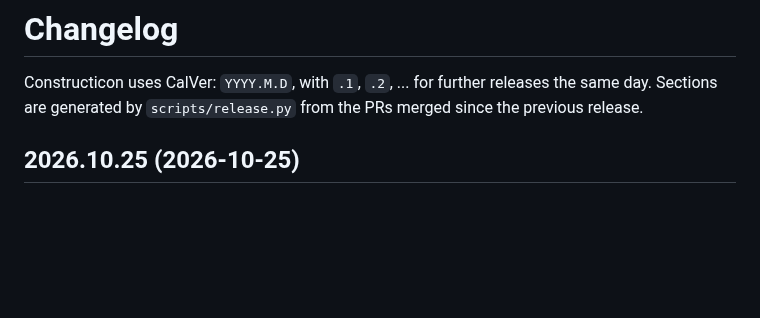
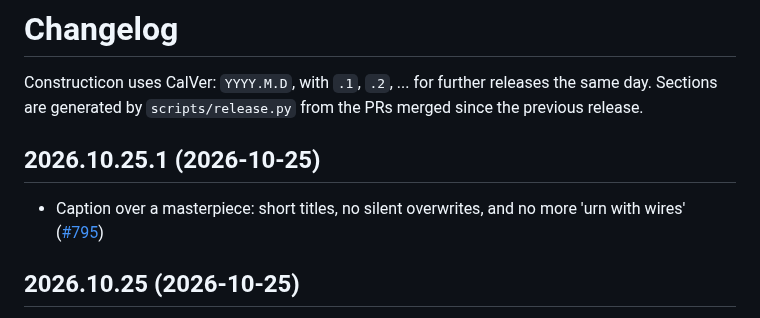
Before and after one commit to hooptiej/Constructicon, a Markdown page: CHANGELOG.md, the part around the change. Drawn GitHub-style; blank space fills up the shorter version.

Commit message:
chore(release): 2026.10.25.1
Co-Authored-By: Claude Opus 5.5 <noreply@anthropic.com>

```diff
--- a/CHANGELOG.md
+++ b/CHANGELOG.md
@@ -2,6 +2,10 @@
 
 Constructicon uses CalVer: `YYYY.M.D`, with `.1`, `.2`, ... for further releases the same day.
 Sections are generated by `scripts/release.py` from the PRs merged since the previous release.
+
+## 2026.10.25.1 (2026-10-25)
+
+- Caption over a masterpiece: short titles, no silent overwrites, and no more 'urn with wires' ([#795](https://github.com/hooptiej/Constructicon/pull/795))
 
 ## 2026.10.25 (2026-10-25)
 
```
